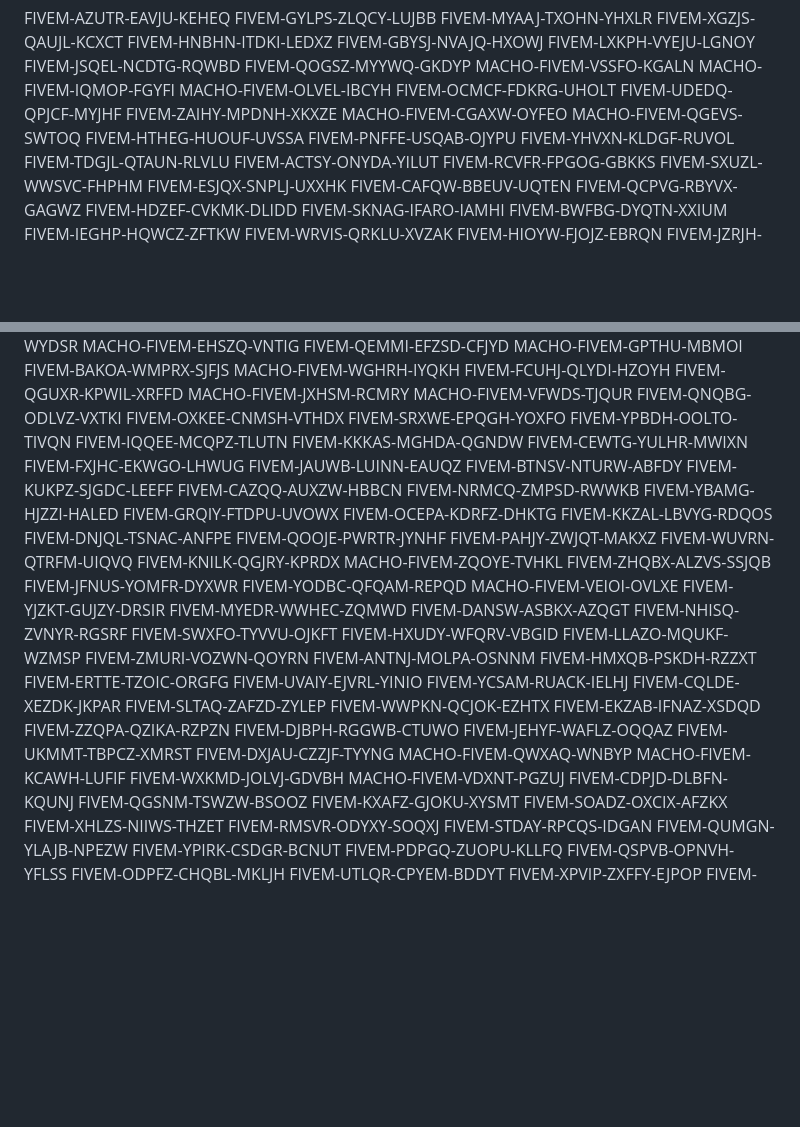
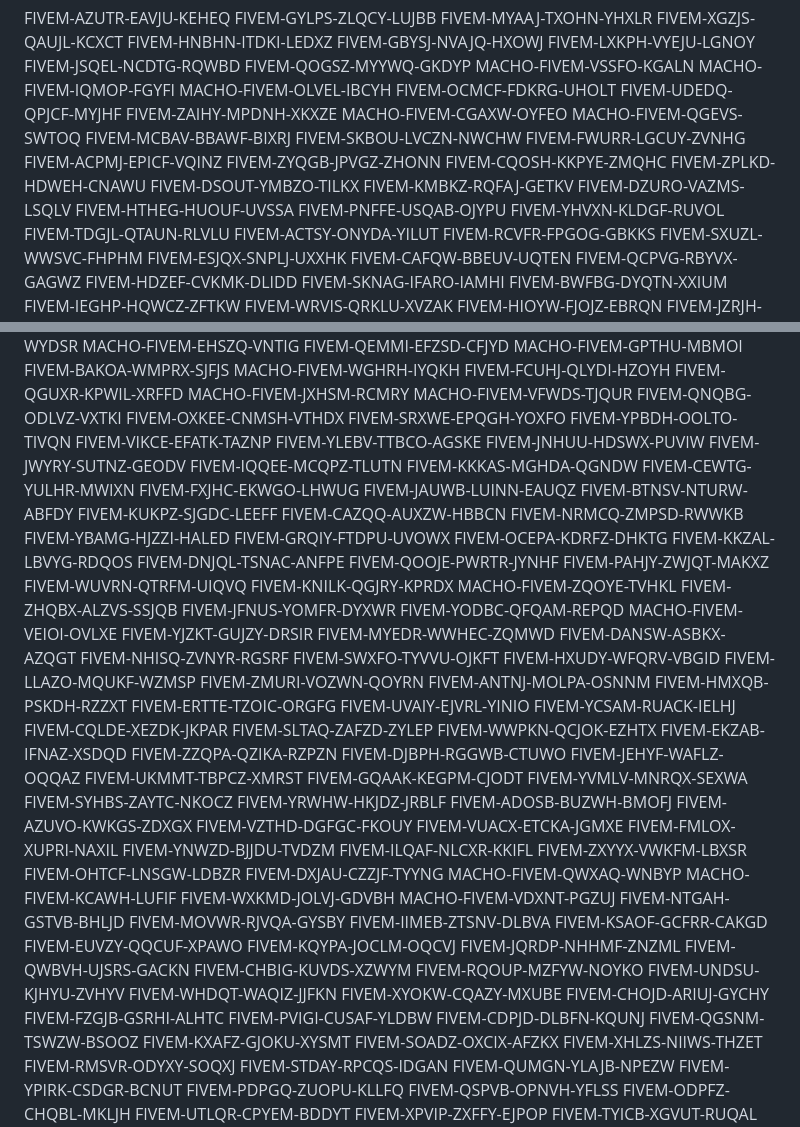
Before and after one commit to bv3d05/gdffdga, a Markdown page: README.md, 2 parts joined by grey strips. Rendered like a GitHub page; blank space fills up the shorter version.

```diff
--- a/README.md
+++ b/README.md
@@ -15,6 +15,16 @@ FIVEM-UDEDQ-QPJCF-MYJHF
 FIVEM-ZAIHY-MPDNH-XKXZE
 MACHO-FIVEM-CGAXW-OYFEO
 MACHO-FIVEM-QGEVS-SWTOQ
+FIVEM-MCBAV-BBAWF-BIXRJ
+FIVEM-SKBOU-LVCZN-NWCHW
+FIVEM-FWURR-LGCUY-ZVNHG
+FIVEM-ACPMJ-EPICF-VQINZ
+FIVEM-ZYQGB-JPVGZ-ZHONN
+FIVEM-CQOSH-KKPYE-ZMQHC
+FIVEM-ZPLKD-HDWEH-CNAWU
+FIVEM-DSOUT-YMBZO-TILKX
+FIVEM-KMBKZ-RQFAJ-GETKV
+FIVEM-DZURO-VAZMS-LSQLV
 FIVEM-HTHEG-HUOUF-UVSSA
 FIVEM-PNFFE-USQAB-OJYPU
 FIVEM-YHVXN-KLDGF-RUVOL
@@ -91,6 +101,10 @@ FIVEM-QNQBG-ODLVZ-VXTKI
 FIVEM-OXKEE-CNMSH-VTHDX
 FIVEM-SRXWE-EPQGH-YOXFO
 FIVEM-YPBDH-OOLTO-TIVQN
+FIVEM-VIKCE-EFATK-TAZNP
+FIVEM-YLEBV-TTBCO-AGSKE
+FIVEM-JNHUU-HDSWX-PUVIW
+FIVEM-JWYRY-SUTNZ-GEODV
 FIVEM-IQQEE-MCQPZ-TLUTN
 FIVEM-KKKAS-MGHDA-QGNDW
 FIVEM-CEWTG-YULHR-MWIXN
@@ -135,11 +149,40 @@ FIVEM-ZZQPA-QZIKA-RZPZN
 FIVEM-DJBPH-RGGWB-CTUWO
 FIVEM-JEHYF-WAFLZ-OQQAZ
 FIVEM-UKMMT-TBPCZ-XMRST
+FIVEM-GQAAK-KEGPM-CJODT
+FIVEM-YVMLV-MNRQX-SEXWA
+FIVEM-SYHBS-ZAYTC-NKOCZ
+FIVEM-YRWHW-HKJDZ-JRBLF
+FIVEM-ADOSB-BUZWH-BMOFJ
+FIVEM-AZUVO-KWKGS-ZDXGX
+FIVEM-VZTHD-DGFGC-FKOUY
+FIVEM-VUACX-ETCKA-JGMXE
+FIVEM-FMLOX-XUPRI-NAXIL
+FIVEM-YNWZD-BJJDU-TVDZM
+FIVEM-ILQAF-NLCXR-KKIFL
+FIVEM-ZXYYX-VWKFM-LBXSR
+FIVEM-OHTCF-LNSGW-LDBZR
 FIVEM-DXJAU-CZZJF-TYYNG
 MACHO-FIVEM-QWXAQ-WNBYP
 MACHO-FIVEM-KCAWH-LUFIF
 FIVEM-WXKMD-JOLVJ-GDVBH
 MACHO-FIVEM-VDXNT-PGZUJ
+FIVEM-NTGAH-GSTVB-BHLJD
+FIVEM-MOVWR-RJVQA-GYSBY
+FIVEM-IIMEB-ZTSNV-DLBVA
+FIVEM-KSAOF-GCFRR-CAKGD
+FIVEM-EUVZY-QQCUF-XPAWO
+FIVEM-KQYPA-JOCLM-OQCVJ
+FIVEM-JQRDP-NHHMF-ZNZML
+FIVEM-QWBVH-UJSRS-GACKN
+FIVEM-CHBIG-KUVDS-XZWYM
+FIVEM-RQOUP-MZFYW-NOYKO
+FIVEM-UNDSU-KJHYU-ZVHYV
+FIVEM-WHDQT-WAQIZ-JJFKN
+FIVEM-XYOKW-CQAZY-MXUBE
+FIVEM-CHOJD-ARIUJ-GYCHY
+FIVEM-FZGJB-GSRHI-ALHTC
+FIVEM-PVIGI-CUSAF-YLDBW
 FIVEM-CDPJD-DLBFN-KQUNJ
 FIVEM-QGSNM-TSWZW-BSOOZ
 FIVEM-KXAFZ-GJOKU-XYSMT
```
